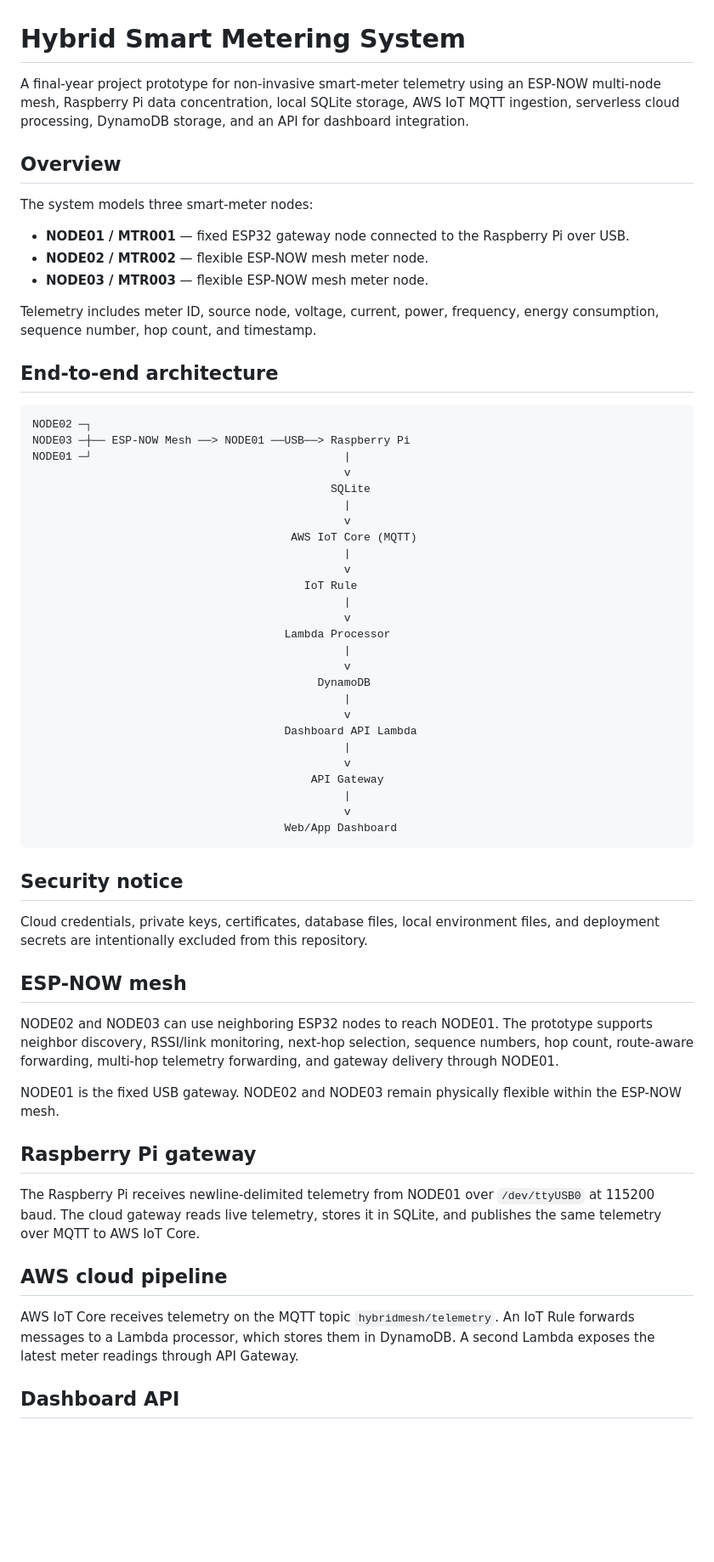
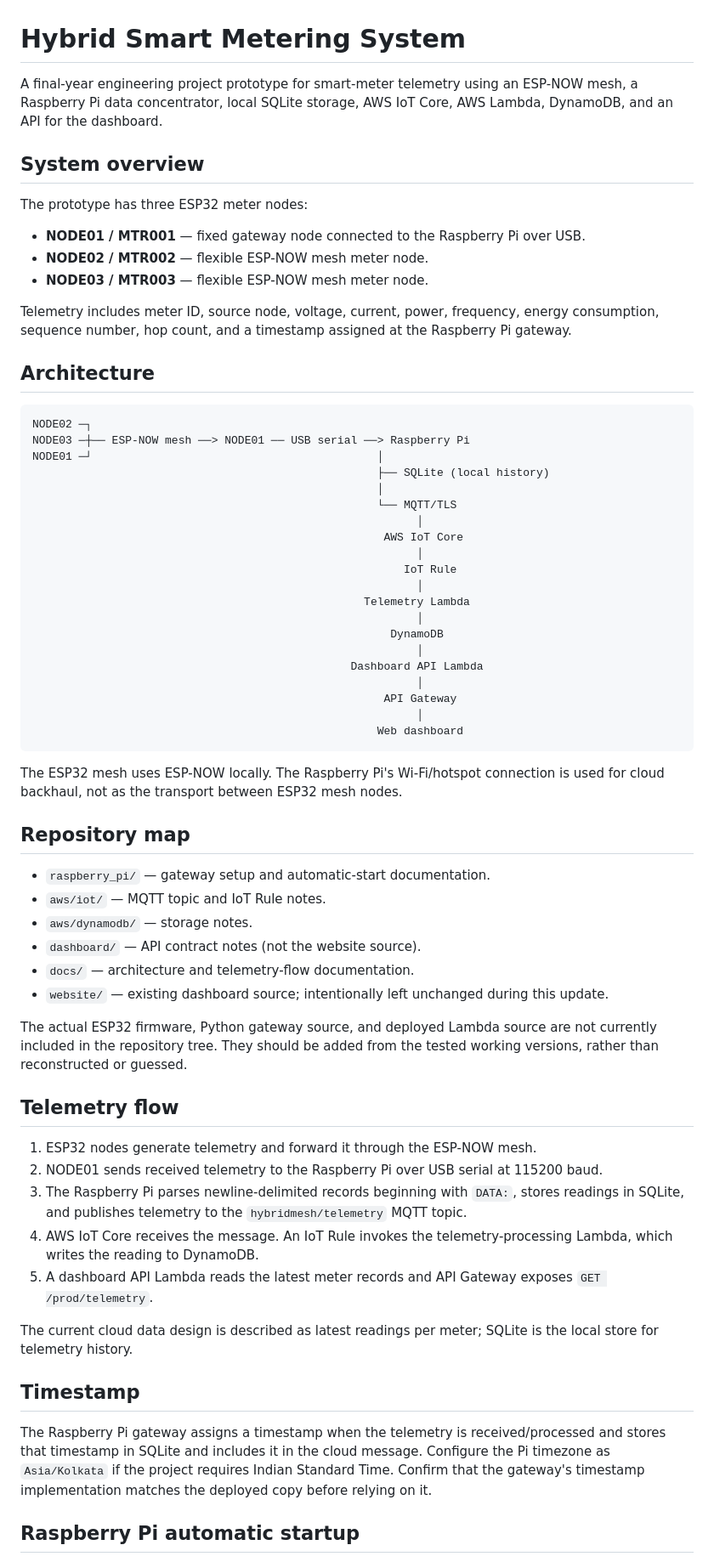
Before and after one commit to Anush-kulal/hybrid-meter, a Markdown page: README.md, the part around one of its changes. Shown at 85% size. Drawn GitHub-style; blank space fills up the shorter version.

Commit message:
docs: clarify system architecture and repository status

````diff
--- a/README.md
+++ b/README.md
@@ -1,65 +1,68 @@
 # Hybrid Smart Metering System
 
-A final-year project prototype for non-invasive smart-meter telemetry using an ESP-NOW multi-node mesh, Raspberry Pi data concentration, local SQLite storage, AWS IoT MQTT ingestion, serverless cloud processing, DynamoDB storage, and an API for dashboard integration.
+A final-year engineering project prototype for smart-meter telemetry using an ESP-NOW mesh, a Raspberry Pi data concentrator, local SQLite storage, AWS IoT Core, AWS Lambda, DynamoDB, and an API for the dashboard.
 
-## Overview
+## System overview
 
-The system models three smart-meter nodes:
+The prototype has three ESP32 meter nodes:
 
-- **NODE01 / MTR001** — fixed ESP32 gateway node connected to the Raspberry Pi over USB.
+- **NODE01 / MTR001** — fixed gateway node connected to the Raspberry Pi over USB.
 - **NODE02 / MTR002** — flexible ESP-NOW mesh meter node.
 - **NODE03 / MTR003** — flexible ESP-NOW mesh meter node.
 
-Telemetry includes meter ID, source node, voltage, current, power, frequency, energy consumption, sequence number, hop count, and timestamp.
+Telemetry includes meter ID, source node, voltage, current, power, frequency, energy consumption, sequence number, hop count, and a timestamp assigned at the Raspberry Pi gateway.
 
-## End-to-end architecture
+## Architecture
 
 ```text
 NODE02 ─┐
-NODE03 ─┼── ESP-NOW Mesh ──> NODE01 ──USB──> Raspberry Pi
-NODE01 ─┘                                      |
-                                               v
-                                             SQLite
-                                               |
-                                               v
-                                       AWS IoT Core (MQTT)
-                                               |
-                                               v
-                                         IoT Rule
-                                               |
-                                               v
-                                      Lambda Processor
-                                               |
-                                               v
-                                           DynamoDB
-                                               |
-                                               v
-                                      Dashboard API Lambda
-                                               |
-                                               v
-                                          API Gateway
-                                               |
-                                               v
-                                      Web/App Dashboard
+NODE03 ─┼── ESP-NOW mesh ──> NODE01 ── USB serial ──> Raspberry Pi
+NODE01 ─┘                                           │
+                                                    ├── SQLite (local history)
+                                                    │
+                                                    └── MQTT/TLS
+                                                          │
+                                                     AWS IoT Core
+                                                          │
+                                                        IoT Rule
+                                                          │
+                                                  Telemetry Lambda
+                                                          │
+                                                      DynamoDB
+                                                          │
+                                                Dashboard API Lambda
+                                                          │
+                                                     API Gateway
+                                                          │
+                                                    Web dashboard
 ```
 
-## Security notice
+The ESP32 mesh uses ESP-NOW locally. The Raspberry Pi's Wi-Fi/hotspot connection is used for cloud backhaul, not as the transport between ESP32 mesh nodes.
 
-Cloud credentials, private keys, certificates, database files, local environment files, and deployment secrets are intentionally excluded from this repository.
+## Repository map
 
-## ESP-NOW mesh
+- `raspberry_pi/` — gateway setup and automatic-start documentation.
+- `aws/iot/` — MQTT topic and IoT Rule notes.
+- `aws/dynamodb/` — storage notes.
+- `dashboard/` — API contract notes (not the website source).
+- `docs/` — architecture and telemetry-flow documentation.
+- `website/` — existing dashboard source; intentionally left unchanged during this update.
 
-NODE02 and NODE03 can use neighboring ESP32 nodes to reach NODE01. The prototype supports neighbor discovery, RSSI/link monitoring, next-hop selection, sequence numbers, hop count, route-aware forwarding, multi-hop telemetry forwarding, and gateway delivery through NODE01.
+The actual ESP32 firmware, Python gateway source, and deployed Lambda source are not currently included in the repository tree. They should be added from the tested working versions, rather than reconstructed or guessed.
 
-NODE01 is the fixed USB gateway. NODE02 and NODE03 remain physically flexible within the ESP-NOW mesh.
+## Telemetry flow
 
-## Raspberry Pi gateway
+1. ESP32 nodes generate telemetry and forward it through the ESP-NOW mesh.
+2. NODE01 sends received telemetry to the Raspberry Pi over USB serial at 115200 baud.
+3. The Raspberry Pi parses newline-delimited records beginning with `DATA:`, stores readings in SQLite, and publishes telemetry to the `hybridmesh/telemetry` MQTT topic.
+4. AWS IoT Core receives the message. An IoT Rule invokes the telemetry-processing Lambda, which writes the reading to DynamoDB.
+5. A dashboard API Lambda reads the latest meter records and API Gateway exposes `GET /prod/telemetry`.
 
-The Raspberry Pi receives newline-delimited telemetry from NODE01 over `/dev/ttyUSB0` at 115200 baud. The cloud gateway reads live telemetry, stores it in SQLite, and publishes the same telemetry over MQTT to AWS IoT Core.
+The current cloud data design is described as latest readings per meter; SQLite is the local store for telemetry history.
 
-## AWS cloud pipeline
+## Timestamp
 
-AWS IoT Core receives telemetry on the MQTT topic `hybridmesh/telemetry`. An IoT Rule forwards messages to a Lambda processor, which stores them in DynamoDB. A second Lambda exposes the latest meter readings through API Gateway.
+The Raspberry Pi gateway assigns a timestamp when the telemetry is received/processed and stores that timestamp in SQLite and includes it in the cloud message. Configure the Pi timezone as `Asia/Kolkata` if the project requires Indian Standard Time. Confirm that the gateway's timestamp implementation matches the deployed copy before relying on it.
 
-## Dashboard API
+## Raspberry Pi automatic startup
 
````
Also changed, not shown: other parts of README.md (+9 -58 lines).
